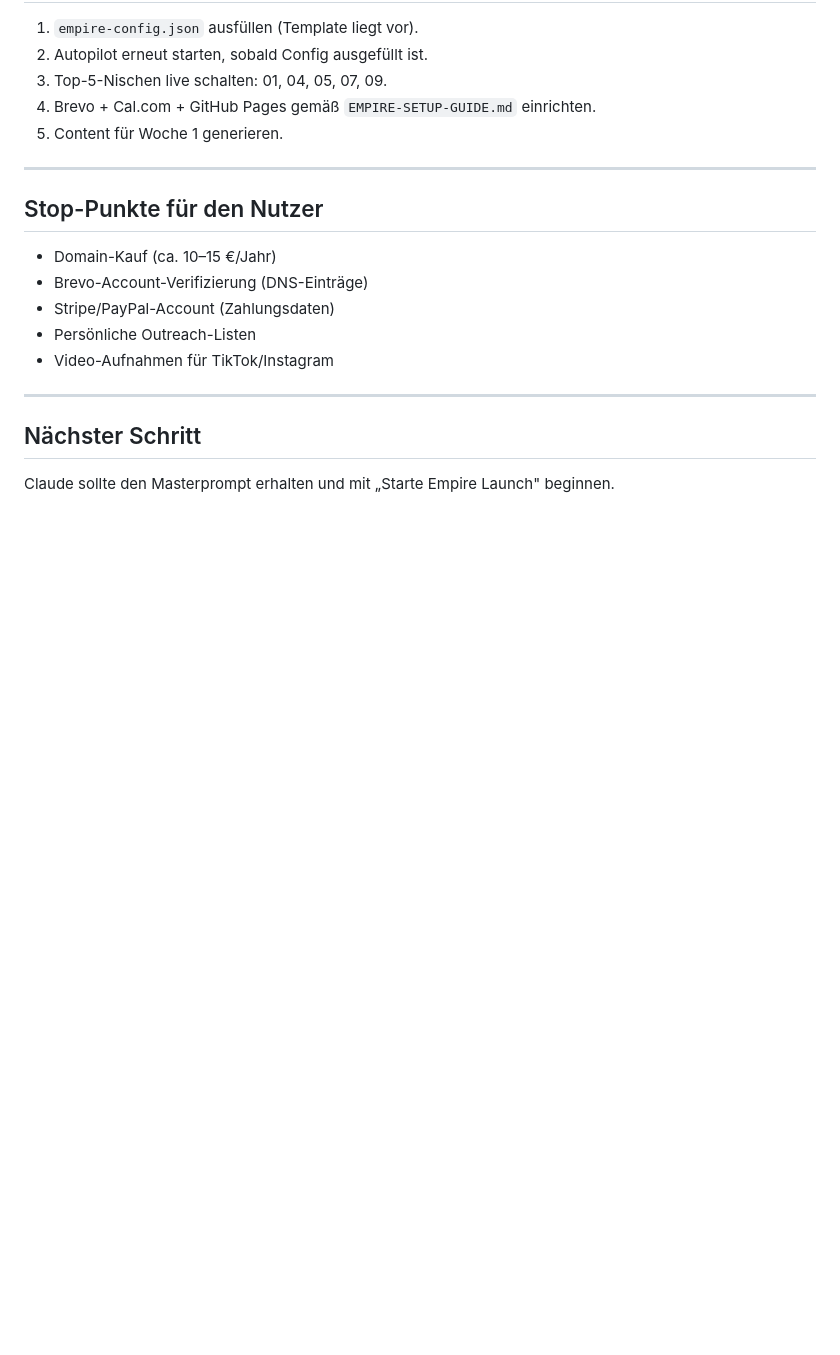
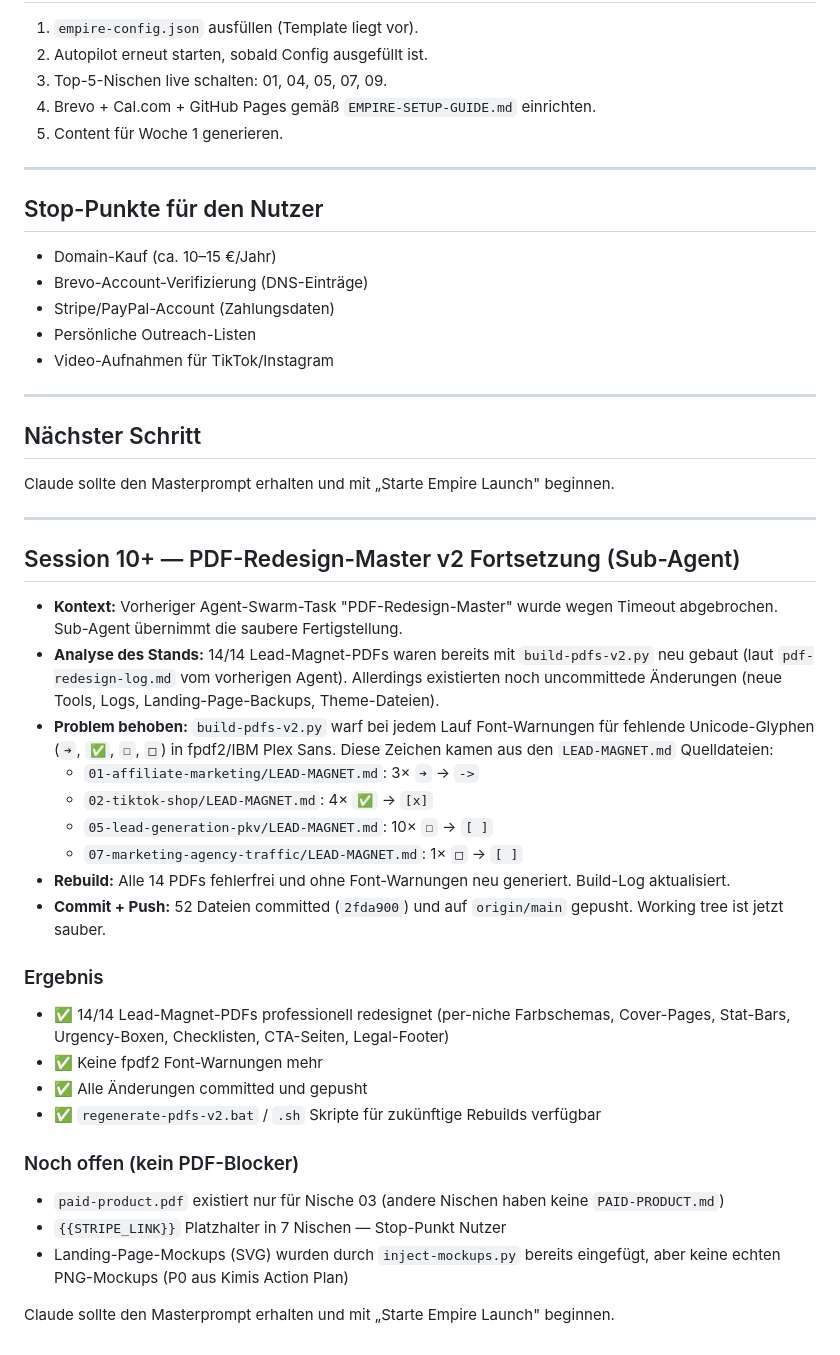
Before and after one commit to Psychos420/empire-expansion, a Markdown page: 00-shared/logs/CLAUDE-SESSION-LOG.md, the part around the change. GitHub-like rendering; blank space fills up the shorter version.

Commit message:
Session-Log: PDF-Redesign-Master v2 Abschlussbericht (Sub-Agent)

```diff
--- a/00-shared/logs/CLAUDE-SESSION-LOG.md
+++ b/00-shared/logs/CLAUDE-SESSION-LOG.md
@@ -217,3 +217,30 @@
 ## Nächster Schritt
 
 Claude sollte den Masterprompt erhalten und mit „Starte Empire Launch" beginnen.
+
+---
+
+## Session 10+ — PDF-Redesign-Master v2 Fortsetzung (Sub-Agent)
+
+- **Kontext:** Vorheriger Agent-Swarm-Task "PDF-Redesign-Master" wurde wegen Timeout abgebrochen. Sub-Agent übernimmt die saubere Fertigstellung.
+- **Analyse des Stands:** 14/14 Lead-Magnet-PDFs waren bereits mit `build-pdfs-v2.py` neu gebaut (laut `pdf-redesign-log.md` vom vorherigen Agent). Allerdings existierten noch uncommittede Änderungen (neue Tools, Logs, Landing-Page-Backups, Theme-Dateien).
+- **Problem behoben:** `build-pdfs-v2.py` warf bei jedem Lauf Font-Warnungen für fehlende Unicode-Glyphen (`➔`, `✅`, `☐`, `□`) in fpdf2/IBM Plex Sans. Diese Zeichen kamen aus den `LEAD-MAGNET.md` Quelldateien:
+  - `01-affiliate-marketing/LEAD-MAGNET.md`: 3× `➔` → `->`
+  - `02-tiktok-shop/LEAD-MAGNET.md`: 4× `✅` → `[x]`
+  - `05-lead-generation-pkv/LEAD-MAGNET.md`: 10× `☐` → `[ ]`
+  - `07-marketing-agency-traffic/LEAD-MAGNET.md`: 1× `□` → `[ ]`
+- **Rebuild:** Alle 14 PDFs fehlerfrei und ohne Font-Warnungen neu generiert. Build-Log aktualisiert.
+- **Commit + Push:** 52 Dateien committed (`2fda900`) und auf `origin/main` gepusht. Working tree ist jetzt sauber.
+
+### Ergebnis
+- ✅ 14/14 Lead-Magnet-PDFs professionell redesignet (per-niche Farbschemas, Cover-Pages, Stat-Bars, Urgency-Boxen, Checklisten, CTA-Seiten, Legal-Footer)
+- ✅ Keine fpdf2 Font-Warnungen mehr
+- ✅ Alle Änderungen committed und gepusht
+- ✅ `regenerate-pdfs-v2.bat` / `.sh` Skripte für zukünftige Rebuilds verfügbar
+
+### Noch offen (kein PDF-Blocker)
+- `paid-product.pdf` existiert nur für Nische 03 (andere Nischen haben keine `PAID-PRODUCT.md`)
+- `{{STRIPE_LINK}}` Platzhalter in 7 Nischen — Stop-Punkt Nutzer
+- Landing-Page-Mockups (SVG) wurden durch `inject-mockups.py` bereits eingefügt, aber keine echten PNG-Mockups (P0 aus Kimis Action Plan)
+
+Claude sollte den Masterprompt erhalten und mit „Starte Empire Launch" beginnen.
```
